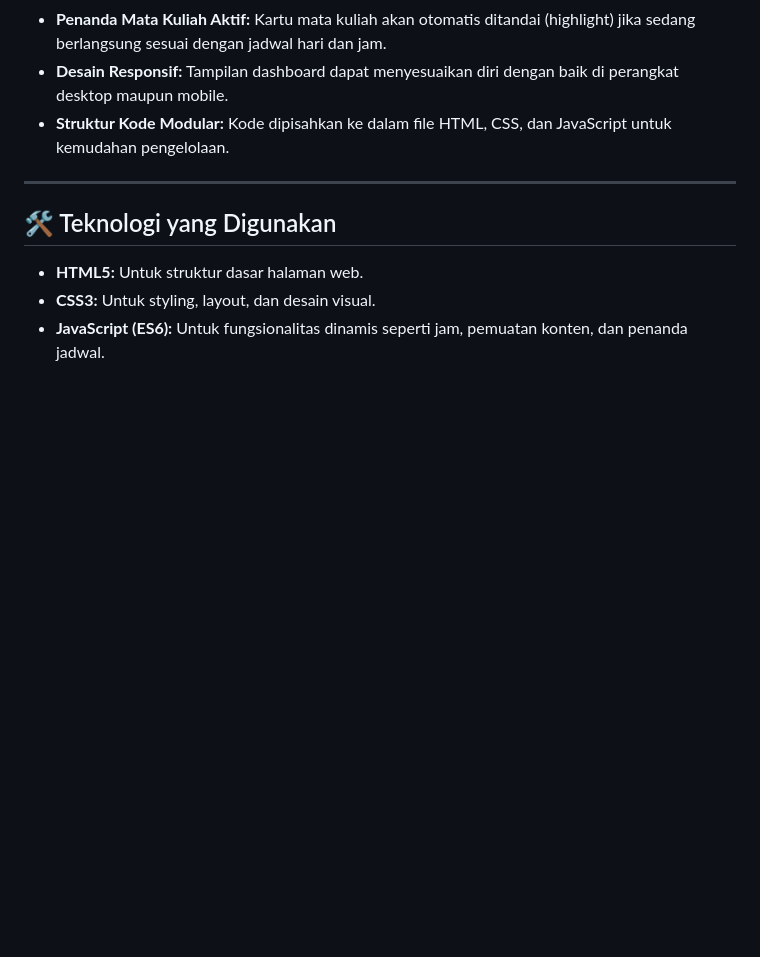
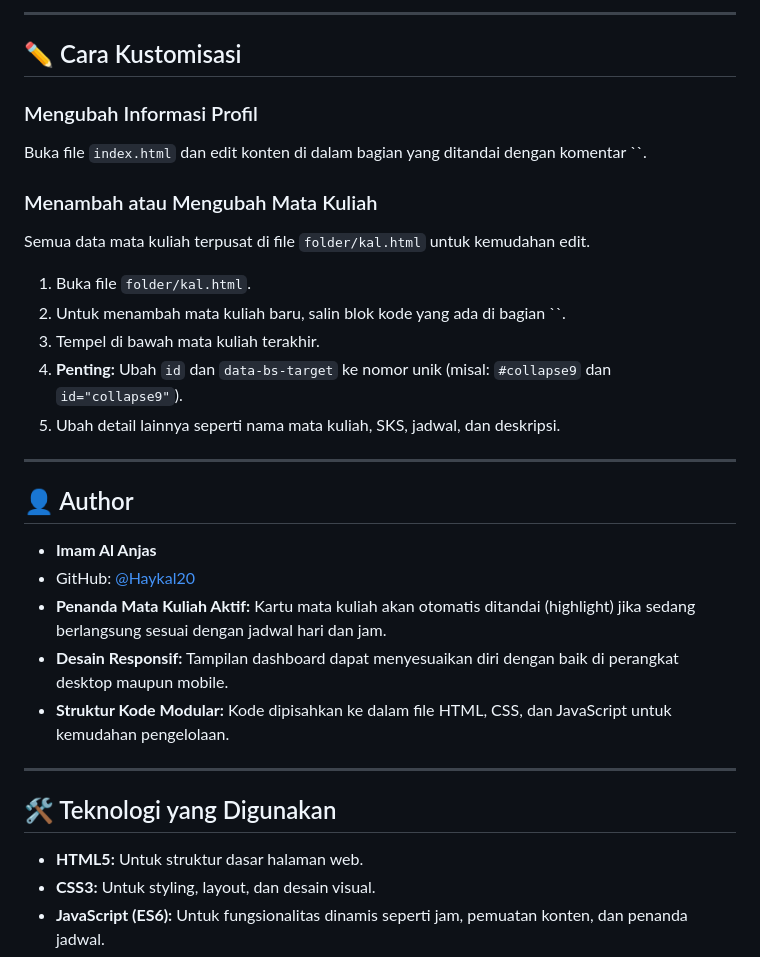
Before and after one commit to Haykal20/pemograman3, a Markdown page: README.md, the part around one of its changes. GitHub-like rendering; blank space fills up the shorter version.

```diff
--- a/README.md
+++ b/README.md
@@ -16,3 +66,25 @@ Project ini dibuat dengan struktur kode yang bersih dan modular, memisahkan anta
+---
+
+## ✏️ Cara Kustomisasi
+
+### Mengubah Informasi Profil
+Buka file `index.html` dan edit konten di dalam bagian yang ditandai dengan komentar ``.
+
+### Menambah atau Mengubah Mata Kuliah
+Semua data mata kuliah terpusat di file `folder/kal.html` untuk kemudahan edit.
+
+1.  Buka file `folder/kal.html`.
+2.  Untuk menambah mata kuliah baru, salin blok kode yang ada di bagian ``.
+3.  Tempel di bawah mata kuliah terakhir.
+4.  **Penting:** Ubah `id` dan `data-bs-target` ke nomor unik (misal: `#collapse9` dan `id="collapse9"`).
+5.  Ubah detail lainnya seperti nama mata kuliah, SKS, jadwal, dan deskripsi.
+
+---
+
+## 👤 Author
+
+-   **Imam Al Anjas**
+-   GitHub: [@Haykal20](https://github.com/Haykal20)
 -   **Penanda Mata Kuliah Aktif:** Kartu mata kuliah akan otomatis ditandai (highlight) jika sedang berlangsung sesuai dengan jadwal hari dan jam.
 -   **Desain Responsif:** Tampilan dashboard dapat menyesuaikan diri dengan baik di perangkat desktop maupun mobile.
 -   **Struktur Kode Modular:** Kode dipisahkan ke dalam file HTML, CSS, dan JavaScript untuk kemudahan pengelolaan.
```
Also changed, not shown: other parts of README.md (+57 -7 lines).
